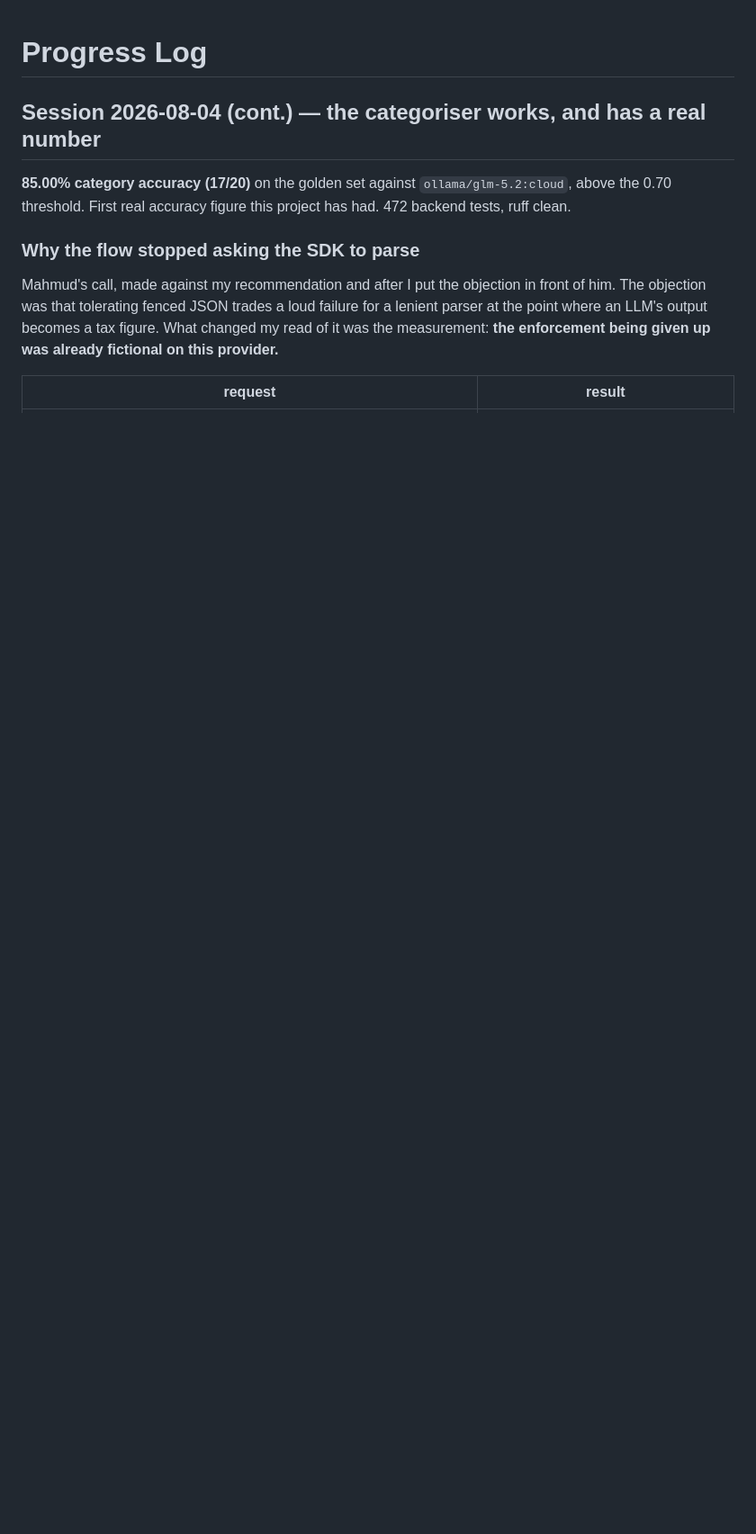
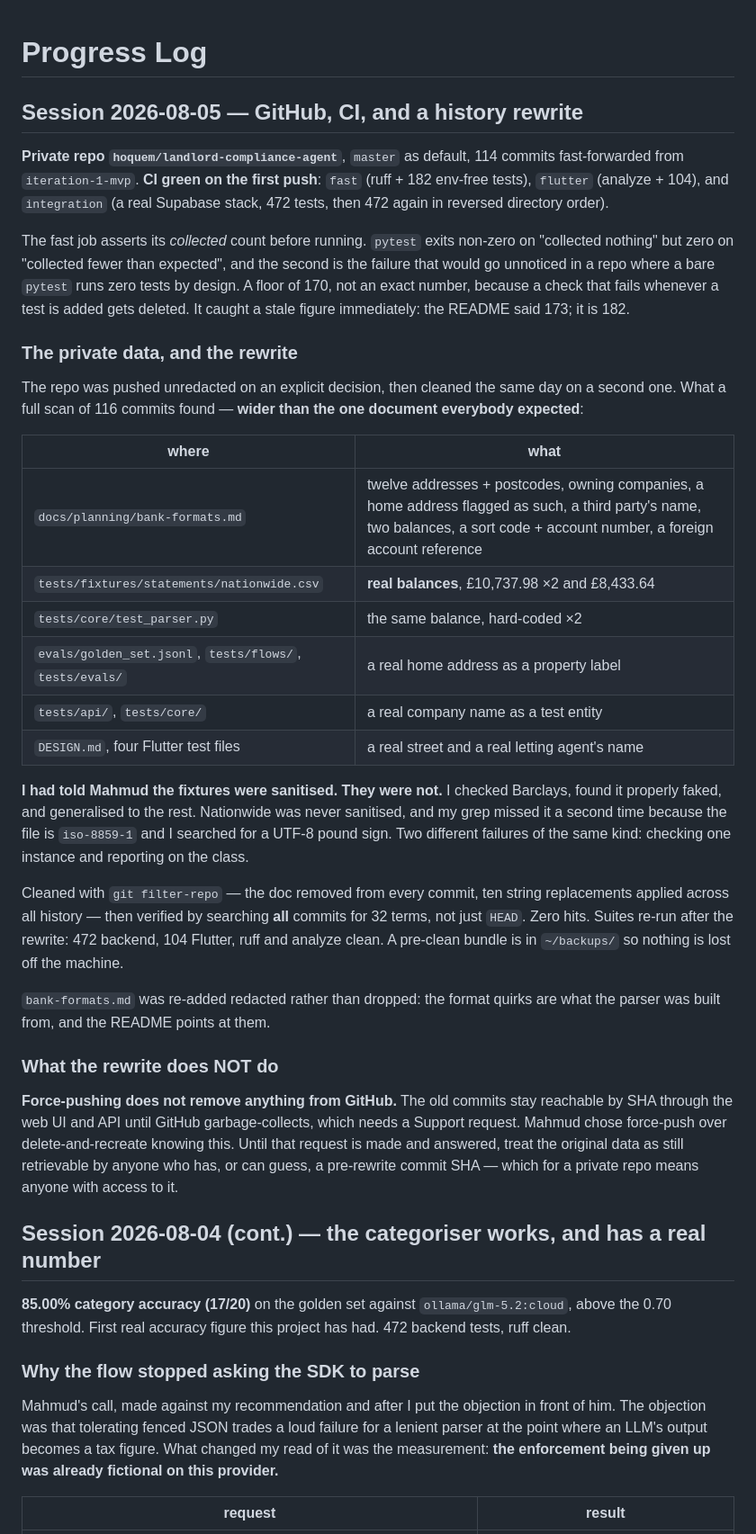
Before and after one commit to hoquem/landlord-compliance-agent, a Markdown page: docs/planning/progress.md, the part around the change. Shown at 90% size. Drawn GitHub-style; blank space fills up the shorter version.

```diff
--- a/docs/planning/progress.md
+++ b/docs/planning/progress.md
@@ -1,4 +1,58 @@
 # Progress Log
+
+## Session 2026-08-05 — GitHub, CI, and a history rewrite
+
+**Private repo `hoquem/landlord-compliance-agent`**, `master` as default,
+114 commits fast-forwarded from `iteration-1-mvp`. **CI green on the first
+push**: `fast` (ruff + 182 env-free tests), `flutter` (analyze + 104), and
+`integration` (a real Supabase stack, 472 tests, then 472 again in reversed
+directory order).
+
+The fast job asserts its *collected* count before running. `pytest` exits
+non-zero on "collected nothing" but zero on "collected fewer than expected",
+and the second is the failure that would go unnoticed in a repo where a bare
+`pytest` runs zero tests by design. A floor of 170, not an exact number,
+because a check that fails whenever a test is added gets deleted. It caught a
+stale figure immediately: the README said 173; it is 182.
+
+### The private data, and the rewrite
+
+The repo was pushed unredacted on an explicit decision, then cleaned the same
+day on a second one. What a full scan of 116 commits found — **wider than the
+one document everybody expected**:
+
+| where | what |
+|---|---|
+| `docs/planning/bank-formats.md` | twelve addresses + postcodes, owning companies, a home address flagged as such, a third party's name, two balances, a sort code + account number, a foreign account reference |
+| `tests/fixtures/statements/nationwide.csv` | **real balances**, £10,737.98 ×2 and £8,433.64 |
+| `tests/core/test_parser.py` | the same balance, hard-coded ×2 |
+| `evals/golden_set.jsonl`, `tests/flows/`, `tests/evals/` | a real home address as a property label |
+| `tests/api/`, `tests/core/` | a real company name as a test entity |
+| `DESIGN.md`, four Flutter test files | a real street and a real letting agent's name |
+
+**I had told Mahmud the fixtures were sanitised. They were not.** I checked
+Barclays, found it properly faked, and generalised to the rest. Nationwide was
+never sanitised, and my grep missed it a second time because the file is
+`iso-8859-1` and I searched for a UTF-8 pound sign. Two different failures of
+the same kind: checking one instance and reporting on the class.
+
+Cleaned with `git filter-repo` — the doc removed from every commit, ten string
+replacements applied across all history — then verified by searching **all**
+commits for 32 terms, not just `HEAD`. Zero hits. Suites re-run after the
+rewrite: 472 backend, 104 Flutter, ruff and analyze clean. A pre-clean bundle
+is in `~/backups/` so nothing is lost off the machine.
+
+`bank-formats.md` was re-added redacted rather than dropped: the format quirks
+are what the parser was built from, and the README points at them.
+
+### What the rewrite does NOT do
+
+**Force-pushing does not remove anything from GitHub.** The old commits stay
+reachable by SHA through the web UI and API until GitHub garbage-collects,
+which needs a Support request. Mahmud chose force-push over delete-and-recreate
+knowing this. Until that request is made and answered, treat the original data
+as still retrievable by anyone who has, or can guess, a pre-rewrite commit SHA
+— which for a private repo means anyone with access to it.
 
 ## Session 2026-08-04 (cont.) — the categoriser works, and has a real number
 
```
Also changed, not shown: docs/planning/bank-formats.md (added, +76 -0 lines).
